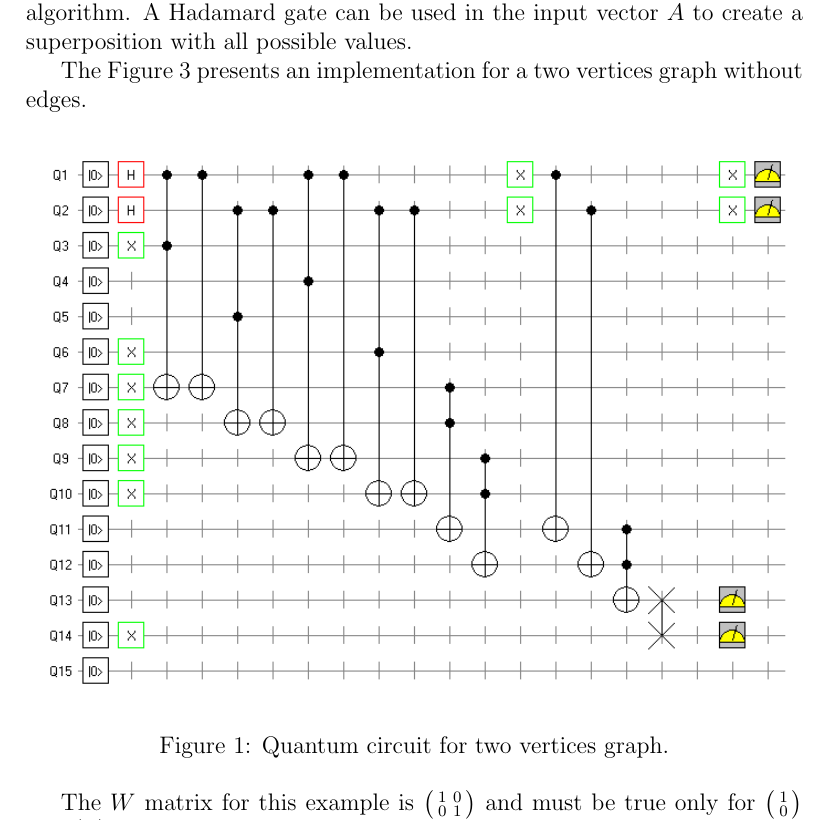
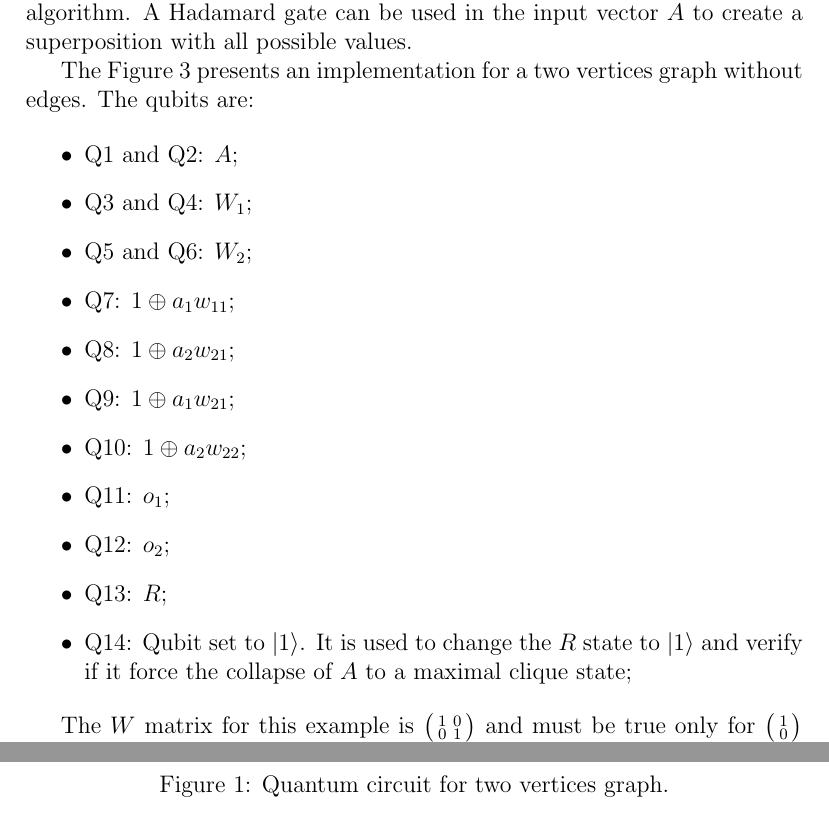
Before and after one commit to gvanerven/quantum, a LaTeX paper (QMClique/gvanerven_qmclique.tex): part of page 4 of 5 before the commit and two parts of pages 4 and 5 of 5 after it, the two joined at a grey line, cut so that both start at the same text. Compiled offline with pdfLaTeX.

Commit message:
qubits description in pdf

```diff
--- a/QMClique/gvanerven_qmclique.tex
+++ b/QMClique/gvanerven_qmclique.tex
@@ -135,7 +135,21 @@ The AND port can be implemented with a Toffoli gate as present in Equation~\ref{
 
 These gates can replace the boolean operations in the maximal clique algorithm. A Hadamard gate can be used in the input vector $A$ to create a superposition with all possible values.
 
-The Figure~\ref{fig:qcircuit} presents an implementation for a two vertices graph without edges.
+The Figure~\ref{fig:qcircuit} presents an implementation for a two vertices graph without edges. The qubits are:
+
+\begin{itemize}
+	\item Q1 and Q2: $A$;
+	\item Q3 and Q4: $W_1$;
+	\item Q5 and Q6: $W_2$;
+	\item Q7: $1 \oplus a_1 w_{11}$;
+	\item Q8: $1 \oplus a_2 w_{21}$;
+	\item Q9: $1 \oplus a_1 w_{21}$;
+	\item Q10: $1 \oplus a_2 w_{22}$;
+	\item Q11: $o_{1}$;
+	\item Q12: $o_{2}$;
+	\item Q13: $R$;
+	\item Q14: Qubit set to $|1\rangle$. It is used to change the $R$ state to $|1\rangle$ and verify if it force the collapse of $A$ to a maximal clique state;
+\end{itemize}
 
 \begin{figure}[!ht]
 	\label{fig:qcircuit}
```
Also changed, not shown: QMClique/gvanerven_qmclique.pdf, 3 other files.
